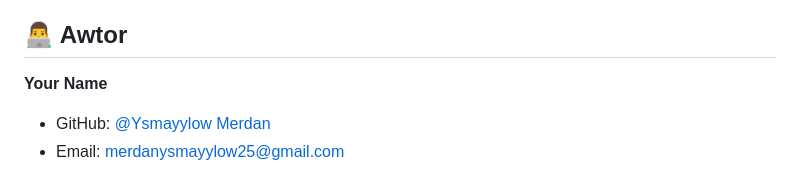
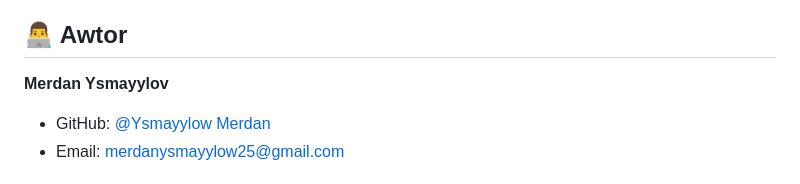
Before and after one commit to Ysmayylow01/assignment-automation, a Markdown page: README.md, the part around the change. GitHub-like rendering.

Commit message:
fixed bugs

```diff
--- a/README.md
+++ b/README.md
@@ -291,7 +291,7 @@ Bu taslama MIT Licensiýasy astynda paýlanýar. Jikme-jik maglumat üçin `LICE
 
 ## 👨‍💻 Awtor
 
-**Your Name**
+**Merdan Ysmayylov**
 - GitHub: [@Ysmayylow Merdan](https://github.com/Ysmayylow01)
 - Email: merdanysmayylow25@gmail.com
 
```
